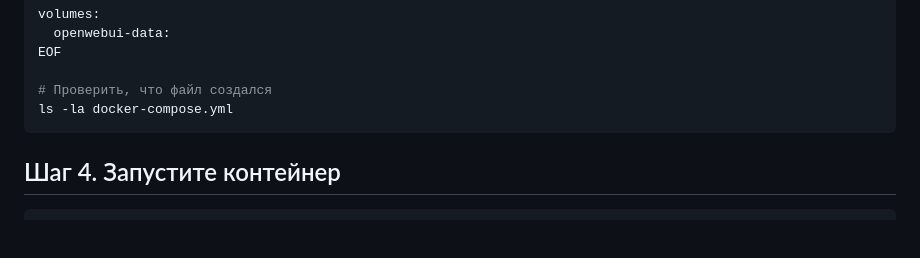
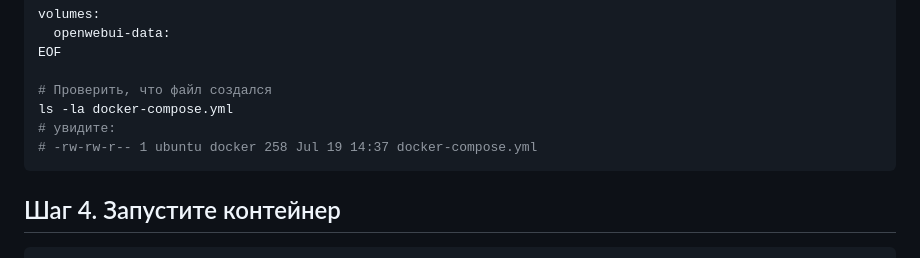
Before and after one commit to PavelAIM/demo-repository-docs, a Markdown page: inst-hbr-0.md, the part around the change. GitHub-like rendering; blank space fills up the shorter version.

````diff
--- a/inst-hbr-0.md
+++ b/inst-hbr-0.md
@@ -88,6 +88,8 @@ EOF
 
 # Проверить, что файл создался
 ls -la docker-compose.yml
+# увидите:
+# -rw-rw-r-- 1 ubuntu docker 258 Jul 19 14:37 docker-compose.yml
 ```
 
 ## Шаг 4. Запустите контейнер
````
